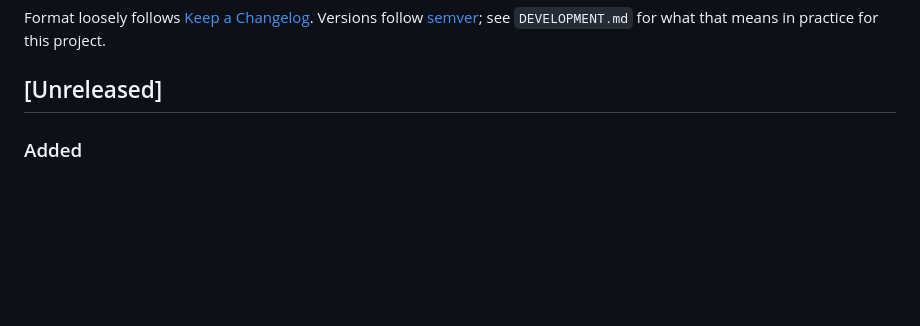
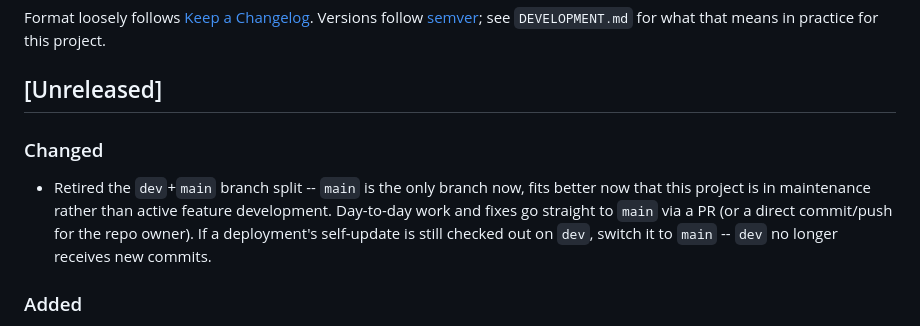
Before and after one commit to seaspotter/openwb-ladeprotokoll, a Markdown page: CHANGELOG.md, the part around the change. Drawn GitHub-style; blank space fills up the shorter version.

```diff
--- a/CHANGELOG.md
+++ b/CHANGELOG.md
@@ -5,6 +5,14 @@ Versions follow [semver](https://semver.org/); see `DEVELOPMENT.md` for
 what that means in practice for this project.
 
 ## [Unreleased]
+
+### Changed
+- Retired the `dev`+`main` branch split -- `main` is the only branch
+  now, fits better now that this project is in maintenance rather than
+  active feature development. Day-to-day work and fixes go straight to
+  `main` via a PR (or a direct commit/push for the repo owner). If a
+  deployment's self-update is still checked out on `dev`, switch it to
+  `main` -- `dev` no longer receives new commits.
 
 ### Added
 - Dependabot PRs now auto-merge when they're low-risk by this project's
```
Also changed, not shown: DEVELOPMENT.md (+16 -14 lines).
